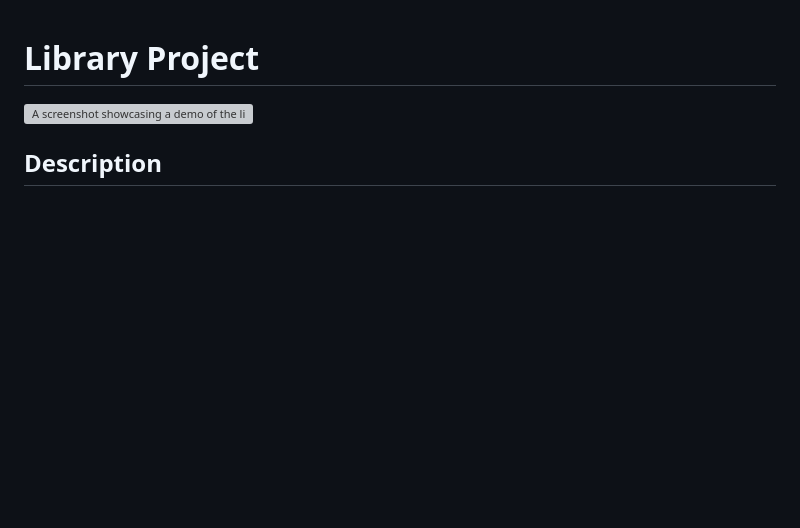
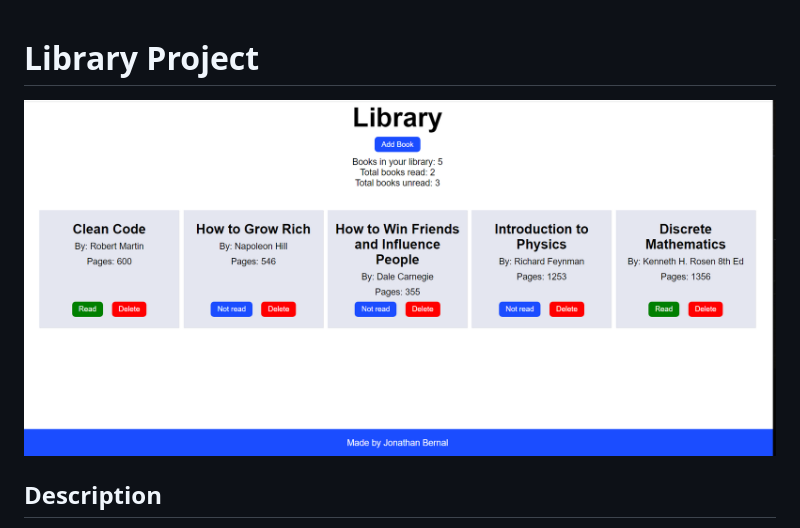
Before and after one commit to jonathanbernal/library, a Markdown page: readme.MD, the part around the change. Drawn GitHub-style; blank space fills up the shorter version; grey boxes are pictures that could not be loaded.

Commit message:
Capitalize PNG format on README

```diff
--- a/readme.MD
+++ b/readme.MD
@@ -1,6 +1,6 @@
 # Library Project
 
-<img src="assets/library_app_demo_v1.png" alt="A screenshot showcasing a demo of the library app. The book information is made up just to showcase what each book looks like on a desktop browser.">
+<img src="assets/library_app_demo_v1.PNG" alt="A screenshot showcasing a demo of the library app. The book information is made up just to showcase what each book looks like on a desktop browser.">
 
 ## Description
 A library web page where you can add books to a list. Each book can be marked as read/unread and updated later if need be. The books are added by title, author, and number of pages.
```
